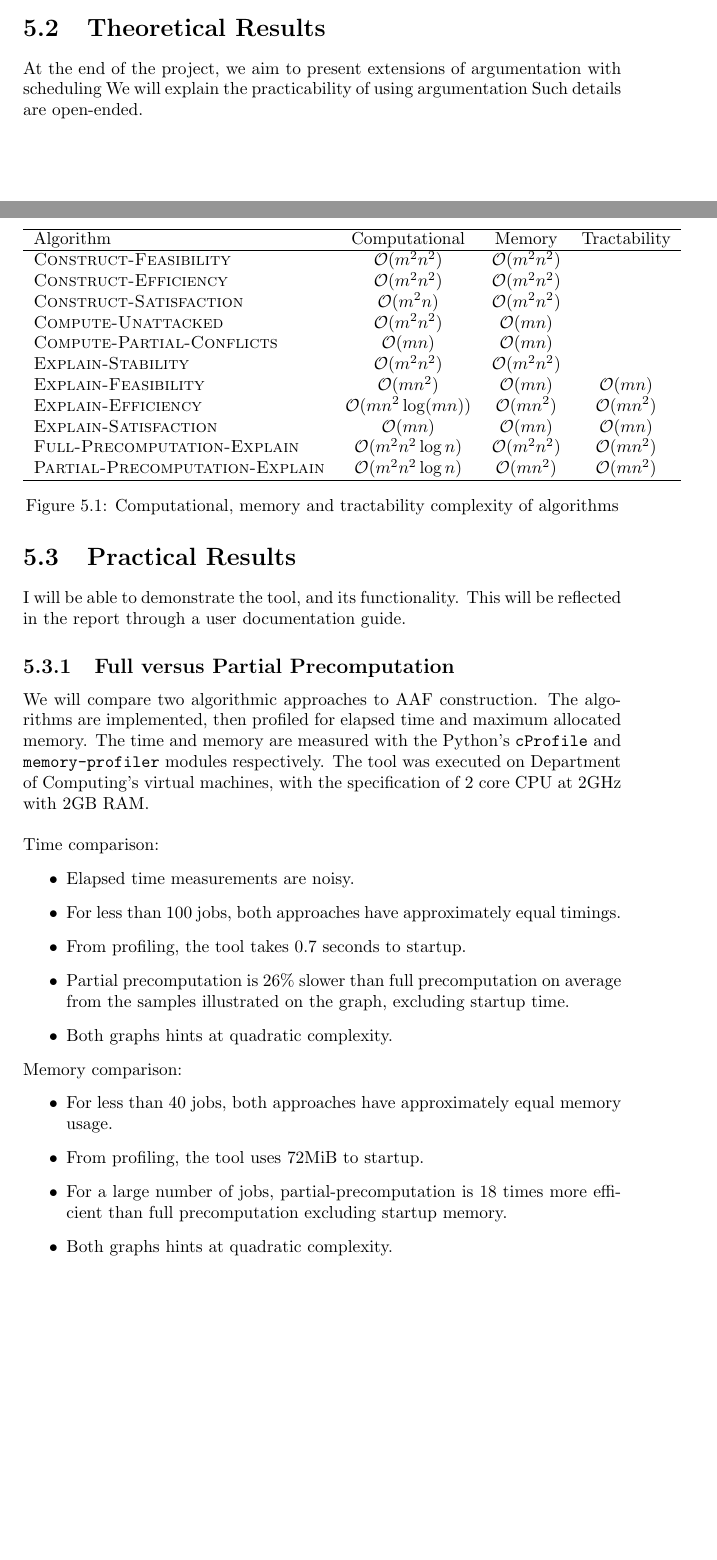
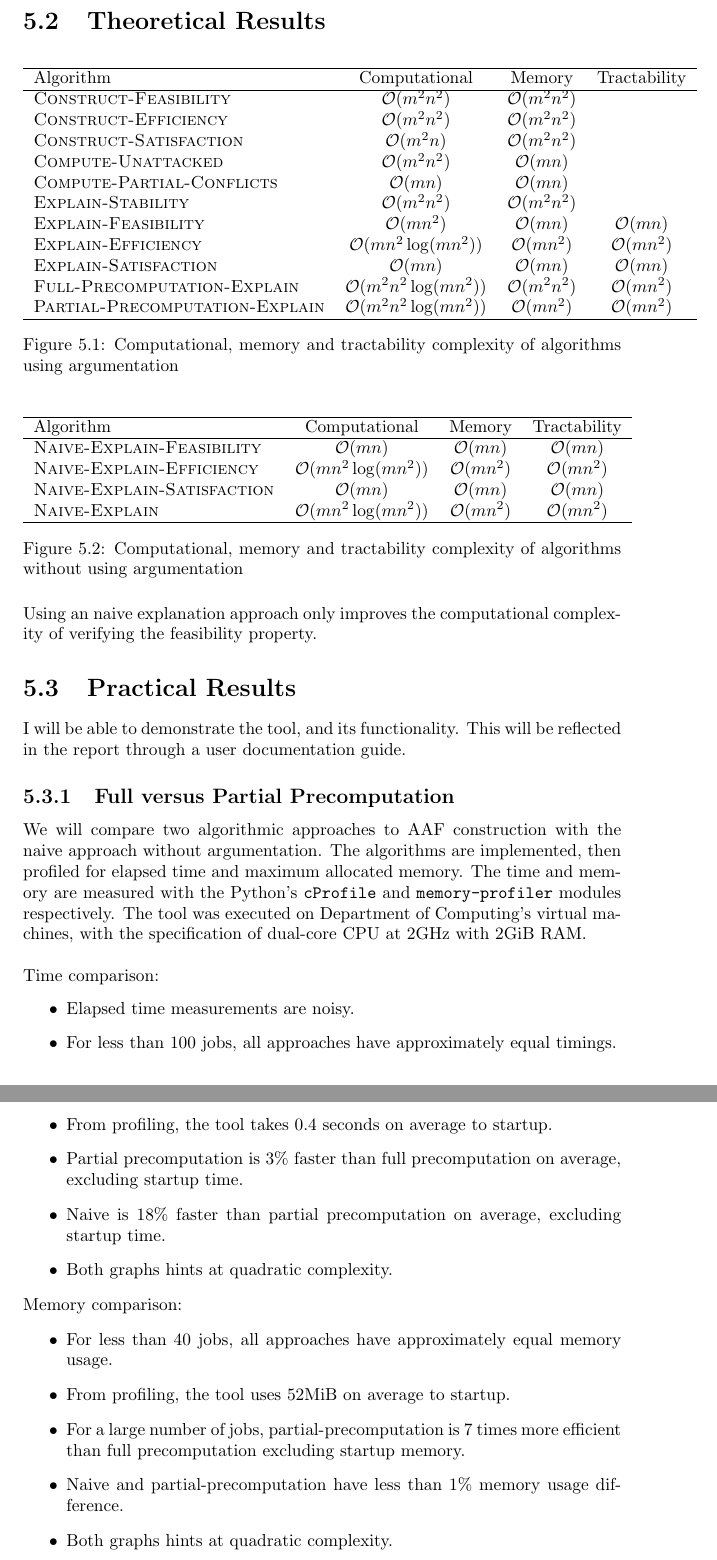
Before and after one commit to mylestunglee/aes, a LaTeX thesis (report/main.tex, which reads report/evaluation.tex): two parts of pages 35 and 36 of 47 before the commit and two parts of pages 36 and 37 of 48 after it, joined at a grey line, cut so that both start at the same text, the shorter picture padded with empty space. Compiled offline with pdfLaTeX.

Commit message:
update comparison with naive

```diff
--- a/report/evaluation.tex
+++ b/report/evaluation.tex
@@ -12,9 +12,7 @@ We can also use the survey to ask how well our tool performs with respect to app
 
 \section{Theoretical Results}
 
-At the end of the project, we aim to present extensions of argumentation with scheduling We will explain the practicability of using argumentation Such details are open-ended.
-
-\begin{figure}
+\begin{figure}[H]
 	\begin{tabular}{lccc}
 		\hline
 		Algorithm & Computational & Memory & Tractability\\
@@ -26,14 +24,31 @@ At the end of the project, we aim to present extensions of argumentation with sc
 		\textsc{Compute-Partial-Conflicts} & $\mathcal{O}(mn)$ & $\mathcal{O}(mn)$ &\\
 		\textsc{Explain-Stability} & $\mathcal{O}(m^2n^2)$ & $\mathcal{O}(m^2n^2)$ &\\
 		\textsc{Explain-Feasibility} & $\mathcal{O}(mn^2)$ & $\mathcal{O}(mn)$ & $\mathcal{O}(mn)$\\
-		\textsc{Explain-Efficiency} & $\mathcal{O}(mn^2\log(mn))$ & $\mathcal{O}(mn^2)$ & $\mathcal{O}(mn^2)$\\
+		\textsc{Explain-Efficiency} & $\mathcal{O}(mn^2\log(mn^2))$ & $\mathcal{O}(mn^2)$ & $\mathcal{O}(mn^2)$\\
 		\textsc{Explain-Satisfaction} & $\mathcal{O}(mn)$ & $\mathcal{O}(mn)$ & $\mathcal{O}(mn)$\\
-		\textsc{Full-Precomputation-Explain} & $\mathcal{O}(m^2n^2\log n)$ & $\mathcal{O}(m^2n^2)$ & $\mathcal{O}(mn^2)$\\
-		\textsc{Partial-Precomputation-Explain} & $\mathcal{O}(m^2n^2\log n)$ & $\mathcal{O}(mn^2)$ & $\mathcal{O}(mn^2)$\\
+		\textsc{Full-Precomputation-Explain} & $\mathcal{O}(m^2n^2\log(mn^2))$ & $\mathcal{O}(m^2n^2)$ & $\mathcal{O}(mn^2)$\\
+		\textsc{Partial-Precomputation-Explain} & $\mathcal{O}(m^2n^2\log(mn^2))$ & $\mathcal{O}(mn^2)$ & $\mathcal{O}(mn^2)$\\
 		\hline
 	\end{tabular}
-	\caption{Computational, memory and tractability complexity of algorithms}
+	\caption{Computational, memory and tractability complexity of algorithms using argumentation}
 \end{figure}
+
+\begin{figure}[H]
+	\begin{tabular}{lccc}
+	\hline
+	Algorithm & Computational & Memory & Tractability\\
+	\hline
+	\textsc{Naive-Explain-Feasibility} & $\mathcal{O}(mn)$ & $\mathcal{O}(mn)$ & $\mathcal{O}(mn)$\\
+	\textsc{Naive-Explain-Efficiency} & $\mathcal{O}(mn^2\log(mn^2))$ & $\mathcal{O}(mn^2)$ & $\mathcal{O}(mn^2)$\\
+	\textsc{Naive-Explain-Satisfaction} & $\mathcal{O}(mn)$ & $\mathcal{O}(mn)$ & $\mathcal{O}(mn)$\\
+	\textsc{Naive-Explain} & $\mathcal{O}(mn^2\log(mn^2))$ & $\mathcal{O}(mn^2)$ & $\mathcal{O}(mn^2)$\\
+	\hline
+	\end{tabular}
+	\caption{Computational, memory and tractability complexity of algorithms without using argumentation}
+
+\end{figure}
+
+Using an naive explanation approach only improves the computational complexity of verifying the feasibility property.
 
 \section{Practical Results}
 
@@ -41,22 +56,24 @@ I will be able to demonstrate the tool, and its functionality. This will be refl
 
 \subsection{Full versus Partial Precomputation}
 
-We will compare two algorithmic approaches to AAF construction. The algorithms are implemented, then profiled for elapsed time and maximum allocated memory. The time and memory are measured with the Python's \texttt{cProfile} and \texttt{memory-profiler} modules respectively. The tool was executed on Department of Computing's virtual machines, with the specification of 2 core CPU at 2GHz with 2GB RAM.
+We will compare two algorithmic approaches to AAF construction with the naive approach without argumentation. The algorithms are implemented, then profiled for elapsed time and maximum allocated memory. The time and memory are measured with the Python's \texttt{cProfile} and \texttt{memory-profiler} modules respectively. The tool was executed on Department of Computing's virtual machines, with the specification of dual-core CPU at 2GHz with 2GiB RAM.
 \linespace
 Time comparison:
 \begin{itemize}
 	\item Elapsed time measurements are noisy.
-	\item For less than 100 jobs, both approaches have approximately equal timings.
-	\item From profiling, the tool takes 0.7 seconds to startup.
-	\item Partial precomputation is 26\% slower than full precomputation on average from the samples illustrated on the graph, excluding startup time.
+	\item For less than 100 jobs, all approaches have approximately equal timings.
+	\item From profiling, the tool takes 0.4 seconds on average to startup.
+	\item Partial precomputation is 3\% faster than full precomputation on average, excluding startup time.
+	\item Naive is 18\% faster than partial precomputation on average, excluding startup time.
 	\item Both graphs hints at quadratic complexity.
 \end{itemize}
 
 Memory comparison:
 \begin{itemize}
-	\item For less than 40 jobs, both approaches have approximately equal memory usage.
-	\item From profiling, the tool uses 72MiB to startup.
-	\item For a large number of jobs, partial-precomputation is 18 times more efficient than full precomputation excluding startup memory.
+	\item For less than 40 jobs, all approaches have approximately equal memory usage.
+	\item From profiling, the tool uses 52MiB on average to startup.
+	\item For a large number of jobs, partial-precomputation is 7 times more efficient than full precomputation excluding startup memory.
+	\item Naive and partial-precomputation have less than 1\% memory usage difference.
 	\item Both graphs hints at quadratic complexity.
 \end{itemize}
 
```
Also changed, not shown: report/main.pdf, 1 other file.
